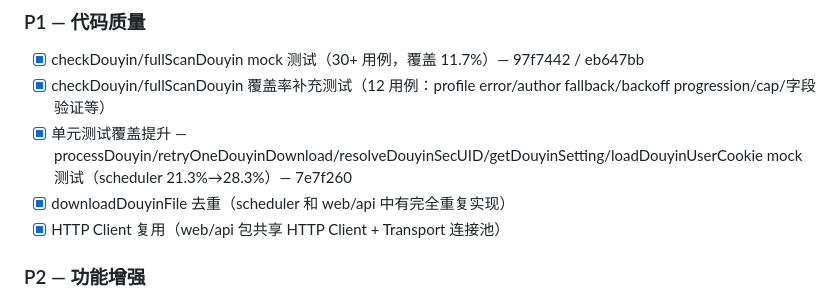
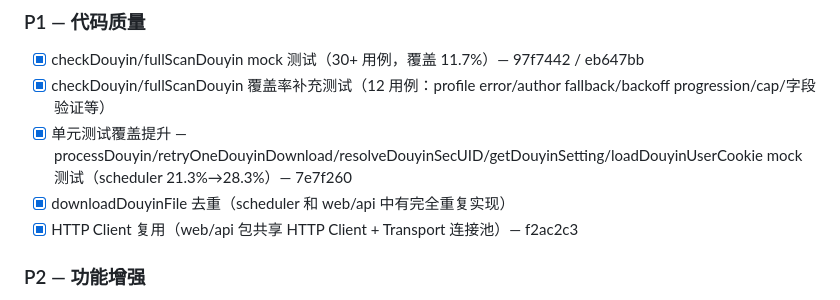
Before and after one commit to king-joker-z/video-subscribe-dl, a Markdown page: ITERATION-TODO.md, the part around the change. GitHub-like rendering.

Commit message:
docs: update ITERATION-TODO with HTTP client reuse commit hash

```diff
--- a/ITERATION-TODO.md
+++ b/ITERATION-TODO.md
@@ -59,7 +59,7 @@
 - [x] checkDouyin/fullScanDouyin 覆盖率补充测试（12 用例：profile error/author fallback/backoff progression/cap/字段验证等）
 - [x] 单元测试覆盖提升 — processDouyin/retryOneDouyinDownload/resolveDouyinSecUID/getDouyinSetting/loadDouyinUserCookie mock 测试（scheduler 21.3%→28.3%）— 7e7f260
 - [x] downloadDouyinFile 去重（scheduler 和 web/api 中有完全重复实现）
-- [x] HTTP Client 复用（web/api 包共享 HTTP Client + Transport 连接池）
+- [x] HTTP Client 复用（web/api 包共享 HTTP Client + Transport 连接池）— f2ac2c3
 
 ### P2 — 功能增强
 - [ ] 抖音合集下载（/aweme/v1/web/mix/aweme/，API 端点已定义）
```
